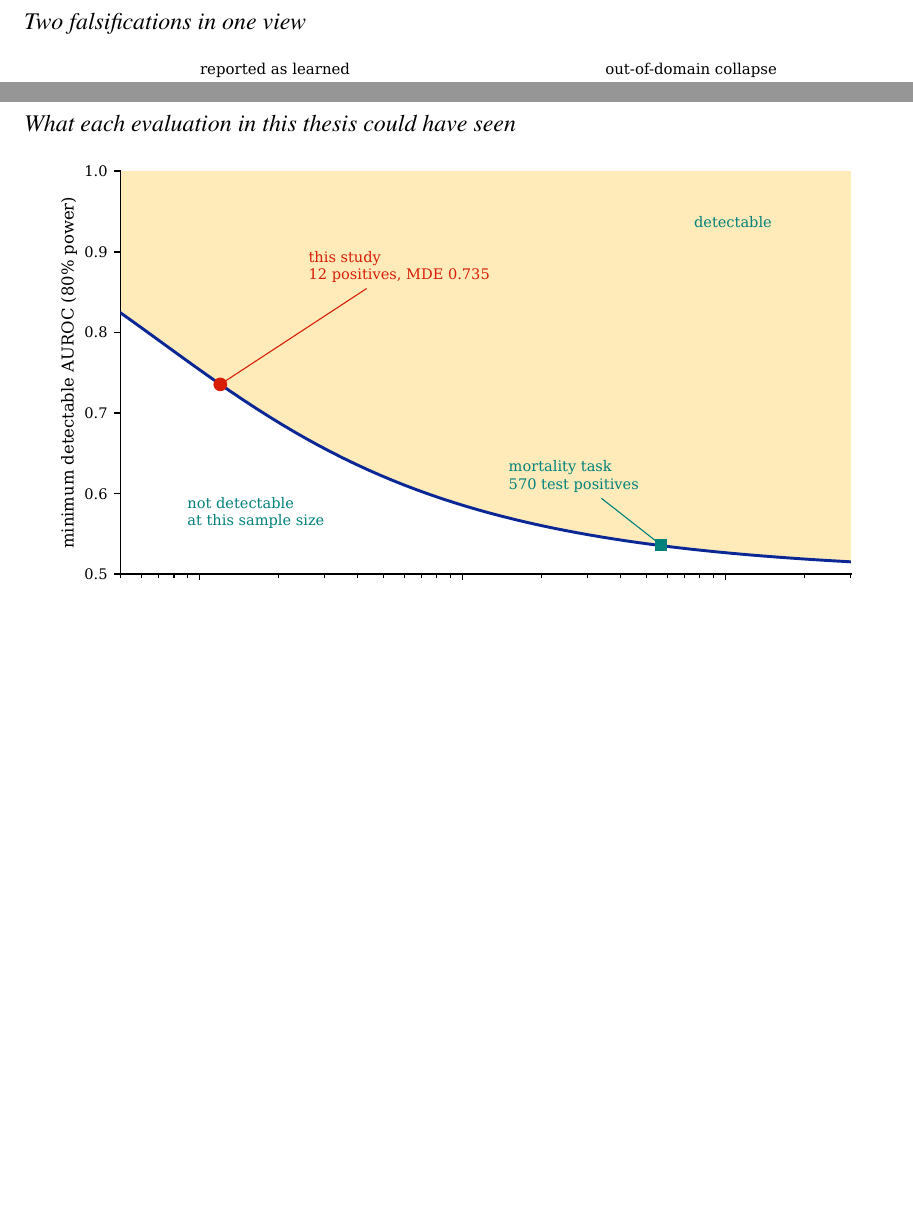
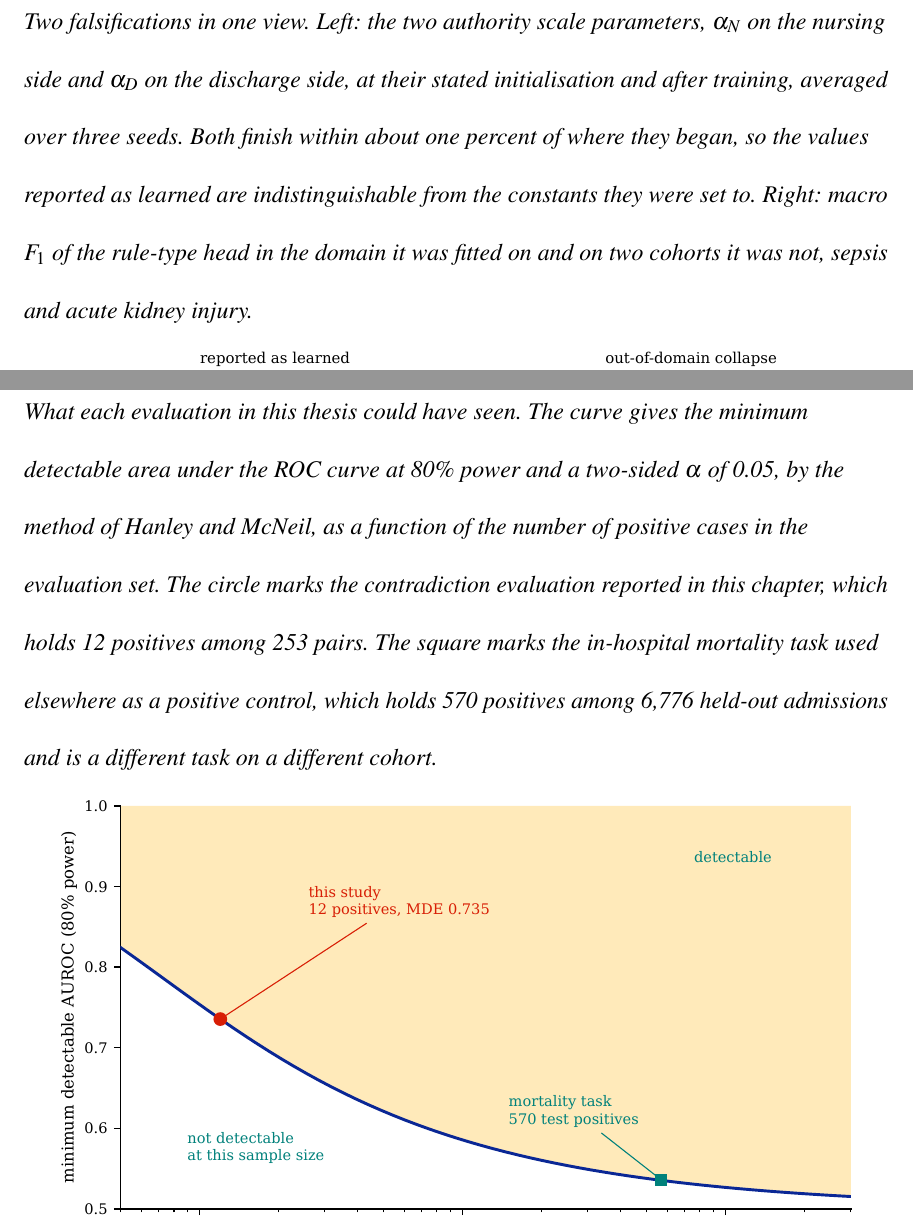
Before and after one commit to Rickygole/provenance-encoder, a LaTeX thesis (accord/thesis/main_msu.tex, which reads accord/thesis/msu_ch4_results.tex): two parts of pages 94 and 103 of 166 before the commit and two parts of pages 95 and 104 of 167 after it, joined at a grey line, cut at the place of the change, the shorter picture padded with empty space. Compiled offline with pdfLaTeX.

Commit message:
Give five figures real captions and take a file name off a figure
fig-exemplar printed 'rule_1_2_pooled, exemplar_correctness_recomputed.json' in
the yellow banner across the bottom of the plate. A register key and a source
file belong in the provenance appendix, not on the page. Removed from the script
and from the notebook. It was the only such string still reaching a canvas; the
rest are inside provenance notes that SHOW_INFIGURE_NOTES already suppresses.

Five captions were one-line titles rather than captions: 'Two falsifications in
one view' told a reader nothing about what the axes were. Each now says what is
plotted, what the panels and markers are, what the intervals mean and what the
reference lines are, so the figure can be read without hunting for the paragraph
that introduced it.

One of those five was doing damage. fig-power's caption read 'What each
evaluation in this thesis could have seen' while the plate itself carried a
marker labelled 'mortality task, 570 test positives' -- a task named nowhere in
the document. The caption now names it, gives its cohort, and says plainly that
it is a different task on a different cohort. The figure was already telling the
truth; the caption was the part staying quiet.

That added two numbers, so the verifier failed, which is what it is for. Both are
now registered by script out of task_runs.json data_lineage rather than typed in.

Captions cost four pages, which put the body at 151. Trimmed the closing sentence
of each, the one restating body prose rather than describing the figure. Body is
back to 149, total 167, zero undefined citations, zero undefined references, zero
errors, all five verification passes clear.

```diff
--- a/accord/thesis/msu_ch4_results.tex
+++ b/accord/thesis/msu_ch4_results.tex
@@ -371,7 +384,13 @@ against that head measures an untrained module rather than the underlying
 question.
 
 \begin{figure}[H]
-\caption{Two falsifications in one view}
+\caption{Two falsifications in one view. Left: the two authority scale
+parameters, $\alpha_N$ on the nursing side and $\alpha_D$ on the discharge side,
+at their stated initialisation and after training, averaged over three seeds. Both
+finish within about one percent of where they began, so the values reported as
+learned are indistinguishable from the constants they were set to. Right: macro
+$F_1$ of the rule-type head in the domain it was fitted on and on two cohorts it
+was not, sepsis and acute kidney injury.}
 \centering
 \includegraphics[width=0.92\linewidth]{figures/fig-falsification.pdf}
 \apanote{Left panel: a parameter reported as learned, drawn against its
@@ -715,7 +734,14 @@ nothing near the detectable range, and it fixes the size of the annotation effor
 a future attempt needs.
 
 \begin{figure}[H]
-\caption{What each evaluation in this thesis could have seen}
+\caption{What each evaluation in this thesis could have seen. The curve gives
+the minimum detectable area under the ROC curve at 80\% power and a two-sided
+$\alpha$ of 0.05, by the method of Hanley and McNeil, as a function of the number
+of positive cases in the evaluation set. The circle marks the contradiction
+evaluation reported in this chapter, which holds 12 positives among 253 pairs. The
+square marks the in-hospital mortality task used elsewhere as a positive control,
+which holds 570 positives among 6{,}776 held-out admissions and is a different
+task on a different cohort.}
 \centering
 \includegraphics[width=0.92\linewidth]{figures/fig-power.pdf}
 \apanote{Built from \texttt{results/accord/section6\_auroc\_power.json}.}
```
Also changed, not shown: accord/thesis/figures/fig-disc-actionability.pdf, accord/thesis/figures/fig-disc-strata.pdf, accord/thesis/figures/fig-exemplar.pdf, accord/thesis/figures/fig-funnel.pdf, accord/thesis/figures/fig-intro-headline.pdf, accord/thesis/figures/fig-met-exchange.pdf, accord/thesis/figures/fig-met-sharpened.pdf, accord/thesis/figures/fig-pipeline-status.pdf, accord/thesis/figures/fig-prevalence.pdf, accord/thesis/figures/fig-rule-precision.pdf, accord/thesis/figures/fig-tracking.pdf, accord/thesis/main_msu.pdf, accord/thesis/msu_ch4_results.tex (23 more changed lines), 3 other files.
